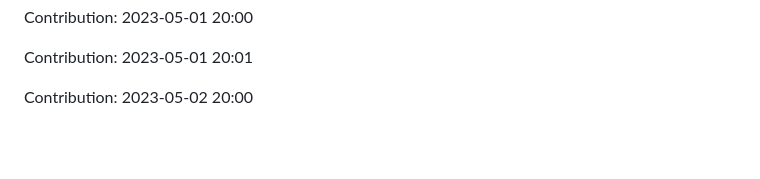
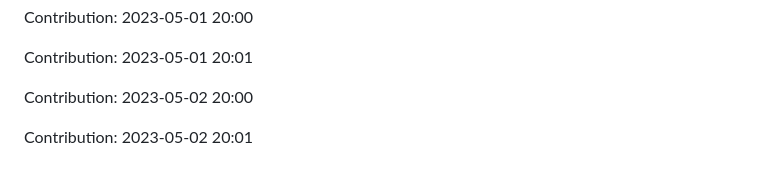
Before and after one commit to JoksicBogdan/ethane, a Markdown page: history.md, the part around the change. Rendered like a GitHub page; blank space fills up the shorter version.

Commit message:
"Contribution: 2023-05-02 20:01"

```diff
--- a/history.md
+++ b/history.md
@@ -2291,3 +2291,5 @@ Contribution: 2023-05-01 20:00
 Contribution: 2023-05-01 20:01
 
 Contribution: 2023-05-02 20:00
+
+Contribution: 2023-05-02 20:01
```
